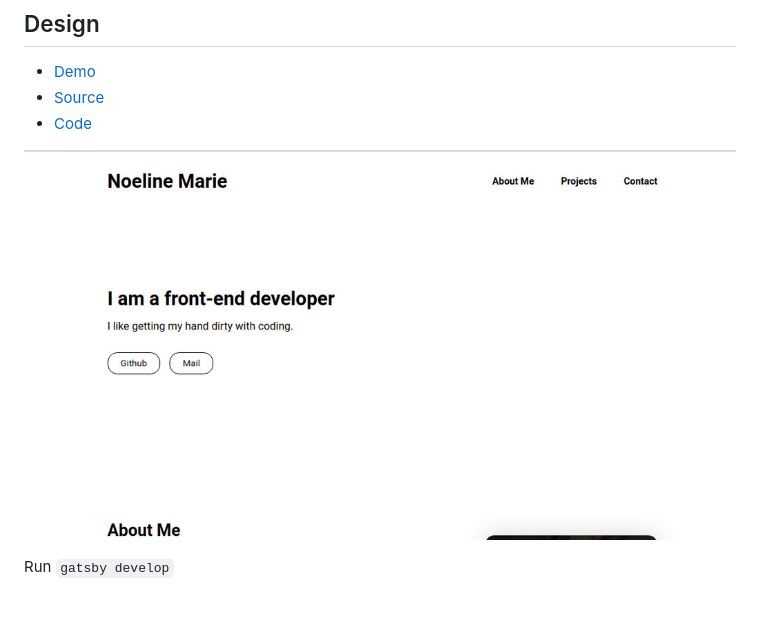
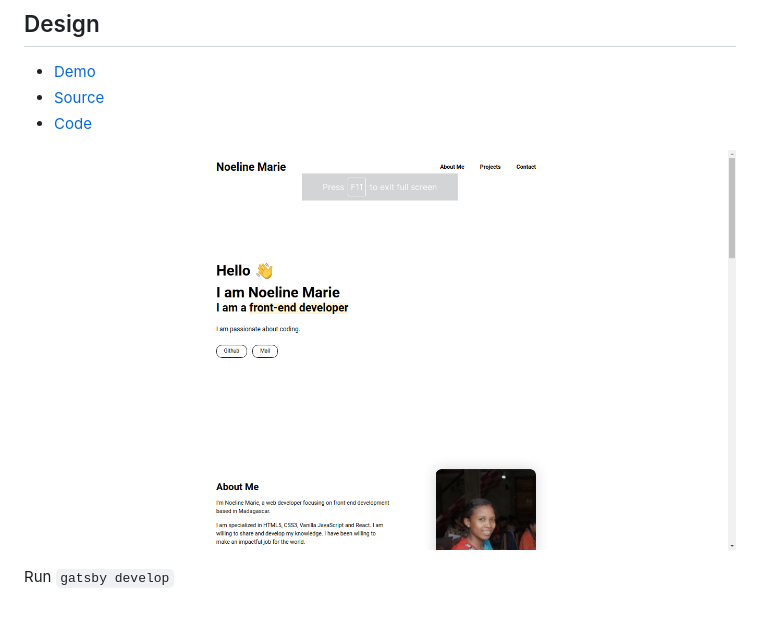
Before and after one commit to vakodrazan/noeline-portfolio, a Markdown page: README.md, the part around the change. GitHub-like rendering; pictures changed too: screenshot.jpg (deleted), screenshot.png (added).

Commit message:
Change the screenshot

```diff
--- a/README.md
+++ b/README.md
@@ -8,6 +8,6 @@ This Noeline's Portfolio. It is built with gatsby. This website is more about me
 - [Source](https://www.gatsbyjs.com/starters/konstantinmuenster/gatsby-starter-portfolio-minimal)
 - [Code](https://github.com/vakodrazan/noeline-portfolio)
 
-![Scrrenshot](screenshot.jpg)
+![Screenshot](screenshot.png)
 
 Run `gatsby develop`
```
